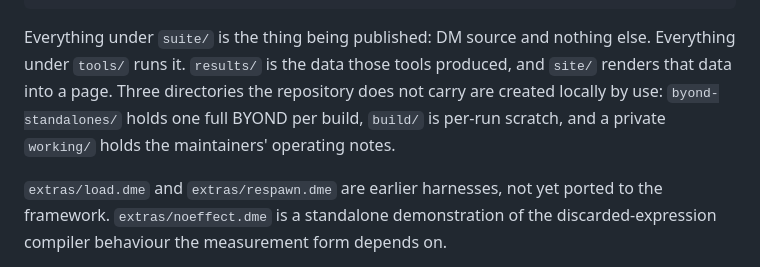
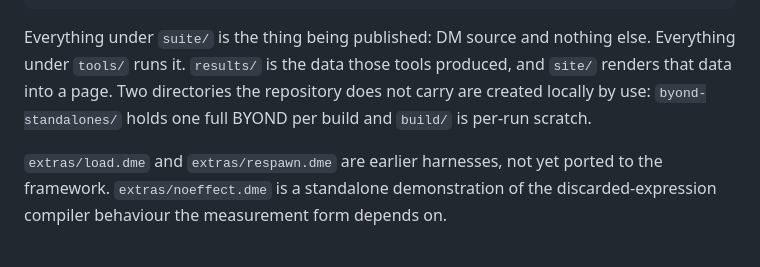
Before and after one commit to coldwires/dm-bench, a Markdown page: README.md, the part around the change. GitHub-like rendering.

Commit message:
Stop describing a folder the repository does not carry

```diff
--- a/README.md
+++ b/README.md
@@ -171,10 +171,9 @@ LICENSE                    MIT, harness and documents only, not BYOND itself
 
 Everything under `suite/` is the thing being published: DM source and nothing
 else. Everything under `tools/` runs it. `results/` is the data those tools
-produced, and `site/` renders that data into a page. Three directories the
+produced, and `site/` renders that data into a page. Two directories the
 repository does not carry are created locally by use: `byond-standalones/`
-holds one full BYOND per build, `build/` is per-run scratch, and a private
-`working/` holds the maintainers' operating notes.
+holds one full BYOND per build and `build/` is per-run scratch.
 
 `extras/load.dme` and `extras/respawn.dme` are earlier harnesses, not yet
 ported to the framework. `extras/noeffect.dme` is a standalone demonstration
```
